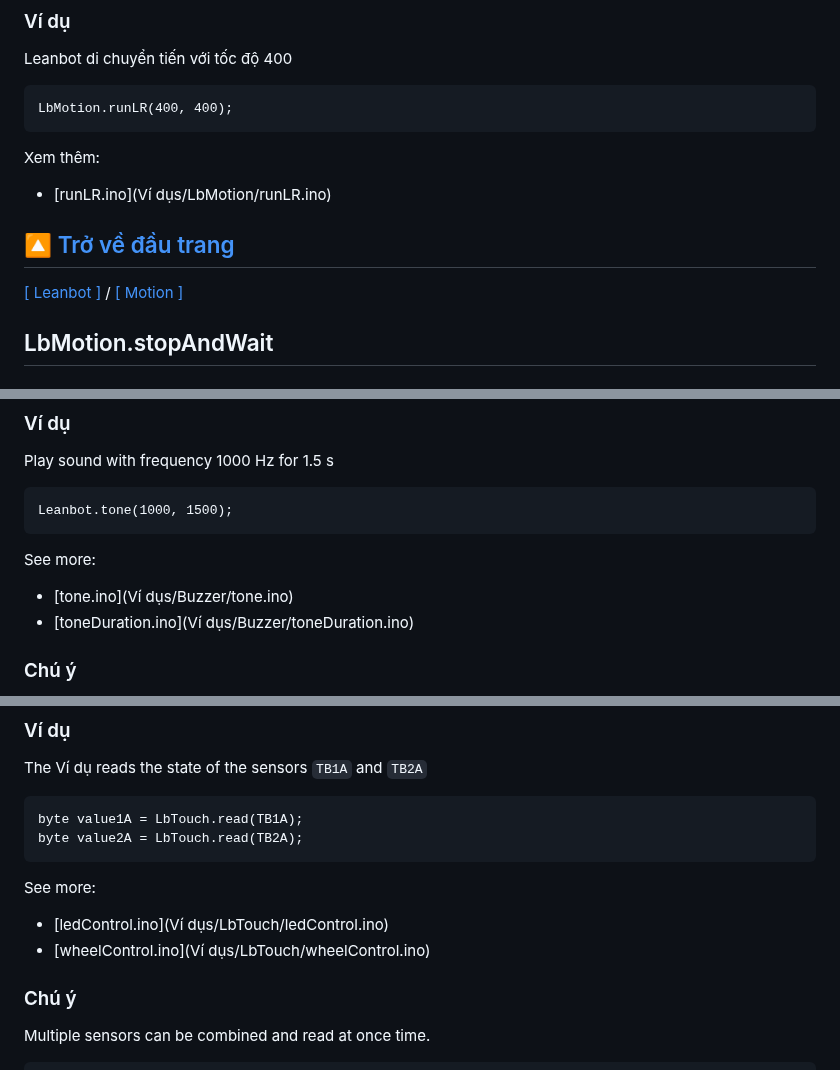
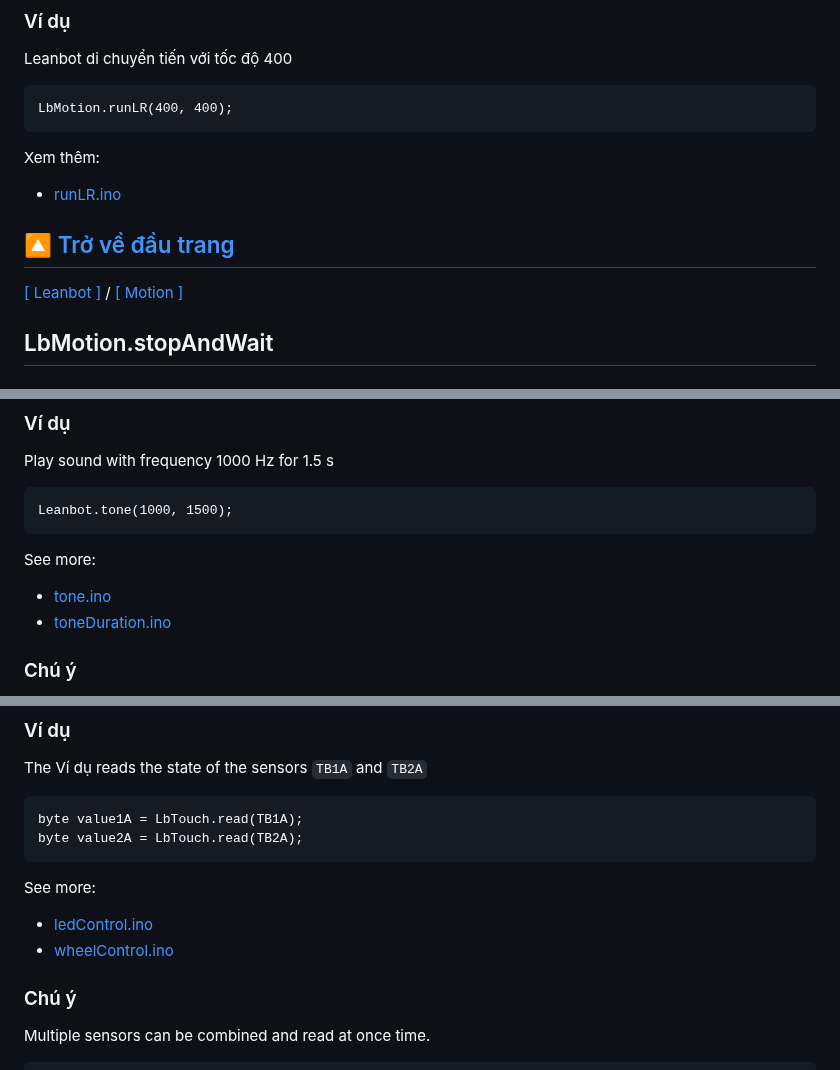
Before and after one commit to lesysang1322002/EC_Challenge_2024_Test, a Markdown page: APIReference/README.md, 3 parts joined by grey strips. Drawn GitHub-style.

````diff
--- a/APIReference/README.md
+++ b/APIReference/README.md
@@ -173,7 +173,7 @@ Leanbot di chuyển tiến với tốc độ 400
 LbMotion.runLR(400, 400);
 ```
 Xem thêm:
-- [runLR.ino](Ví dụs/LbMotion/runLR.ino)
+- [runLR.ino](examples/LbMotion/runLR.ino)
 
 [🔼 Trở về đầu trang](#leanbot-api-reference)
 &nbsp;
@@ -210,7 +210,7 @@ Ví dụ này làm cho Leanbot di chuyển tiến với tốc độ 30 vòng m
 LbMotion.runLRrpm(30, 30);
 ```
 Xem thêm:
-- [runLRrpm.ino](Ví dụs/LbMotion/runLRrpm.ino)
+- [runLRrpm.ino](examples/LbMotion/runLRrpm.ino)
 
 [🔼 Trở về đầu trang](#leanbot-api-reference)
 &nbsp;
@@ -766,8 +766,8 @@ Play sound with frequency 1000 Hz for 1.5 s
 Leanbot.tone(1000, 1500);
 ```
 See more:
-- [tone.ino](Ví dụs/Buzzer/tone.ino)
-- [toneDuration.ino](Ví dụs/Buzzer/toneDuration.ino)
+- [tone.ino](examples/Buzzer/tone.ino)
+- [toneDuration.ino](examples/Buzzer/toneDuration.ino)
 
 ### Chú ý
 This function is non-blocking, which means that even if you provide the duration parameter
@@ -986,8 +986,8 @@ byte value1A = LbTouch.read(TB1A);
 byte value2A = LbTouch.read(TB2A);
 ```
 See more:
-- [ledControl.ino](Ví dụs/LbTouch/ledControl.ino)
-- [wheelControl.ino](Ví dụs/LbTouch/wheelControl.ino)
+- [ledControl.ino](examples/LbTouch/ledControl.ino)
+- [wheelControl.ino](examples/LbTouch/wheelControl.ino)
 
 ### Chú ý
 Multiple sensors can be combined and read at once time.
````
Also changed, not shown: other parts of APIReference/README.md (+19 -19 lines).
